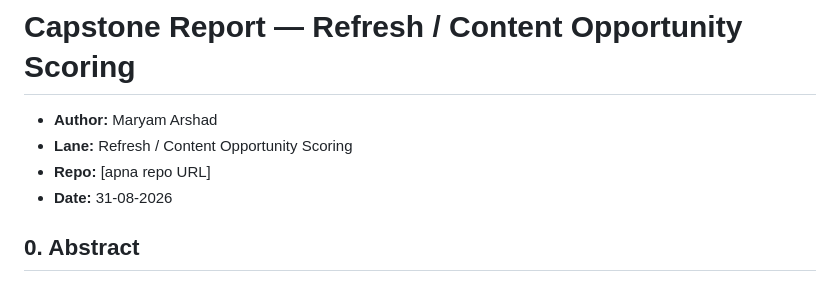
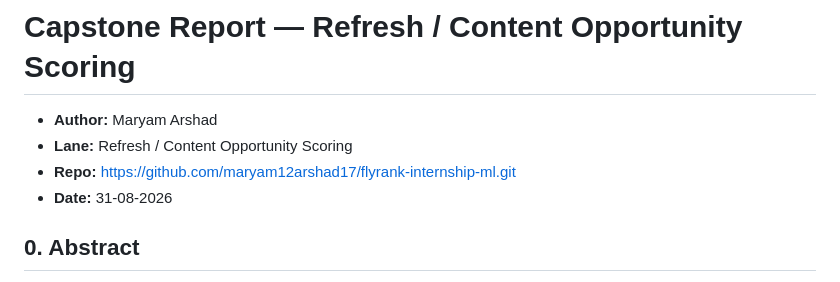
Before and after one commit to maryam12arshad17/flyrank-internship-ml, a Markdown page: work/capstone_report.md, the part around the change. Rendered like a GitHub page.

```diff
--- a/work/capstone_report.md
+++ b/work/capstone_report.md
@@ -1,7 +1,7 @@
 # Capstone Report — Refresh / Content Opportunity Scoring
 - **Author:** Maryam Arshad
 - **Lane:** Refresh / Content Opportunity Scoring
-- **Repo:** [apna repo URL]
+- **Repo:** https://github.com/maryam12arshad17/flyrank-internship-ml.git
 - **Date:** 31-08-2026
 
 ## 0. Abstract
```
